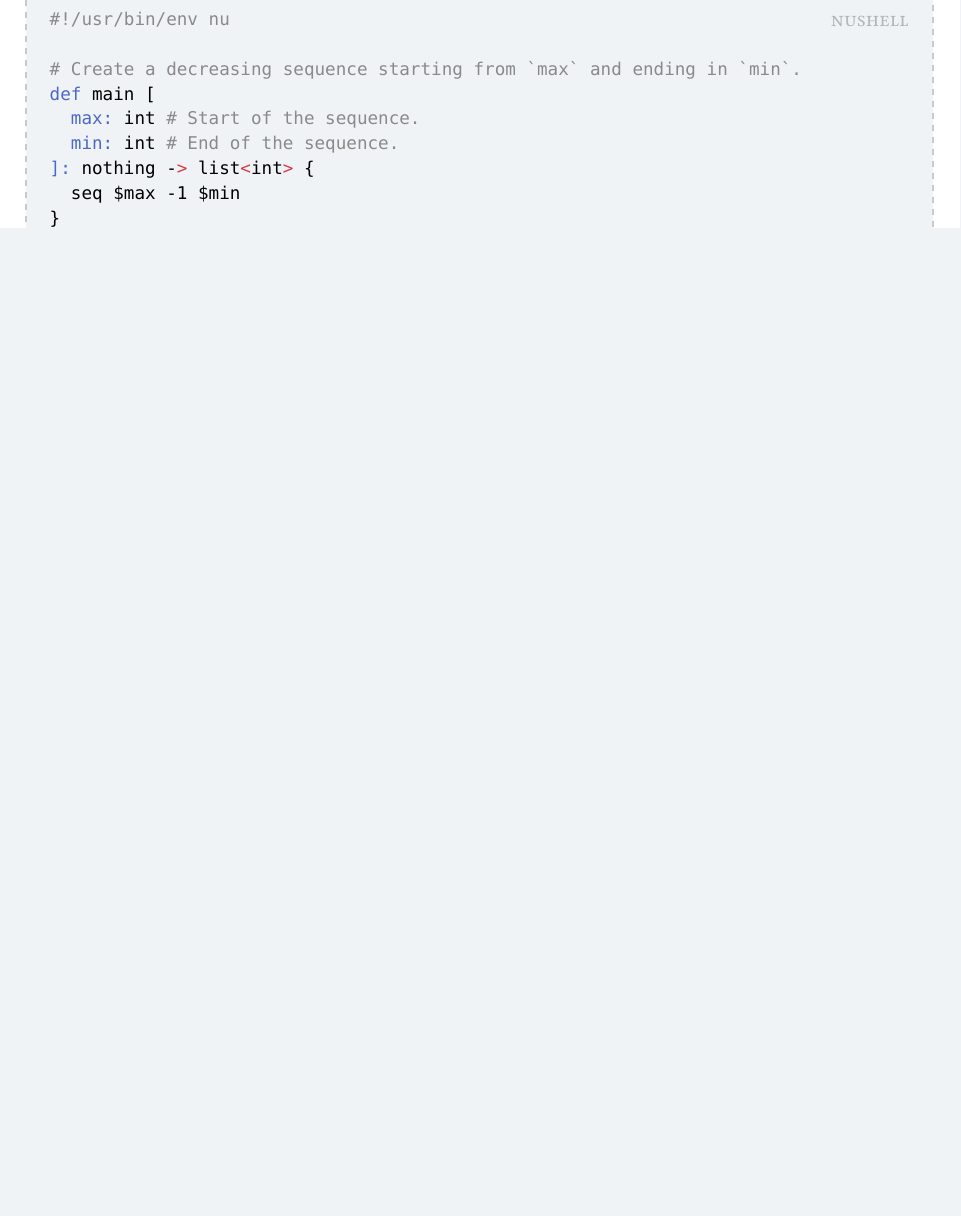
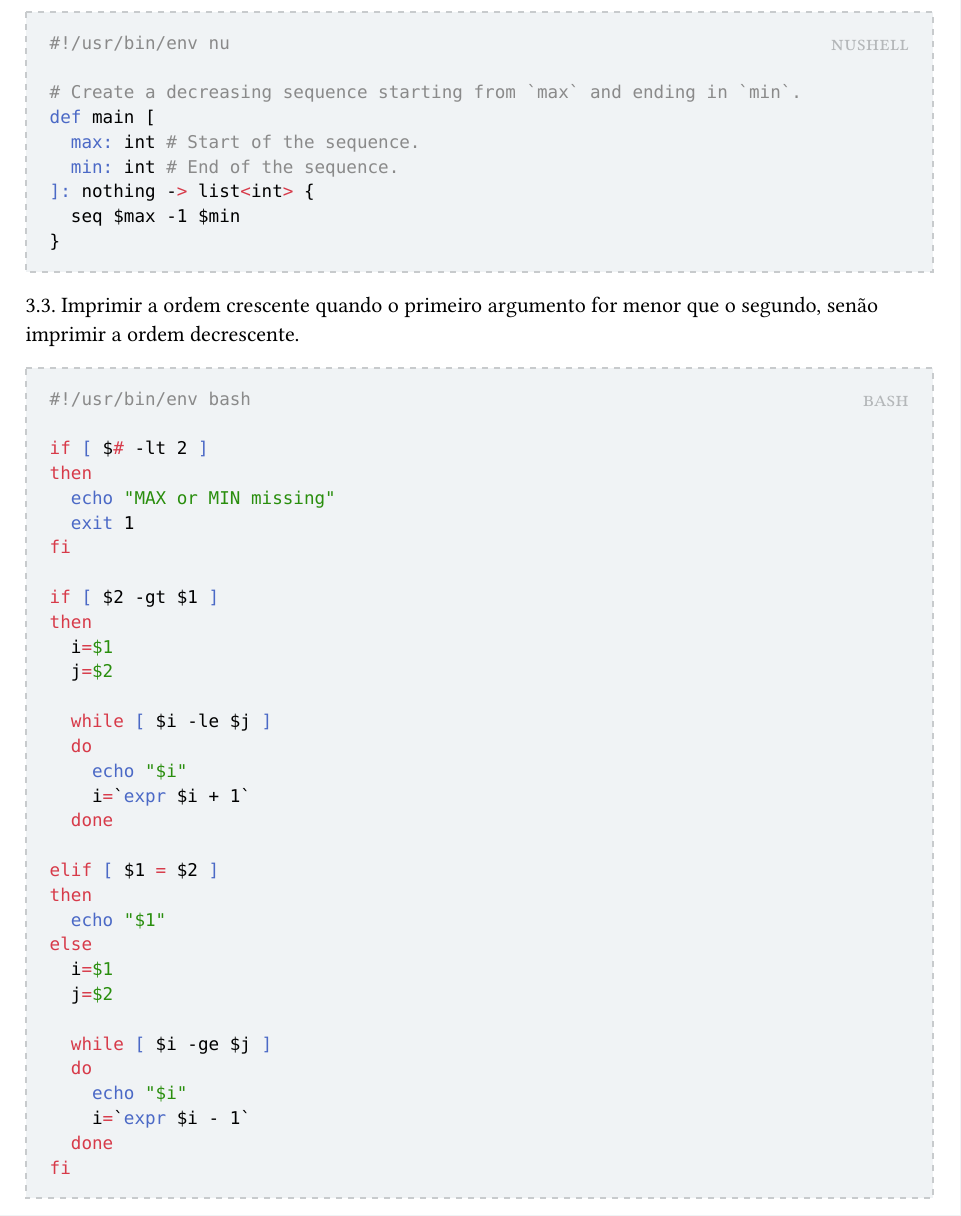
Before and after one commit to edsomjr/RLT, a Typst document (computacao/linux_shell_scripting_tutorial_ver_1_0/resume.typ): part of page 2 of 3 before the commit and part of page 3 of 4 after it, cut so that both start at the same text, the shorter picture padded with empty space. The pictures show the PDF file computacao/linux_shell_scripting_tutorial_ver_1_0/resume.pdf that the author committed with the source.

Commit message:
Adicionar solução simplificada do terceiro exercício em Bash.
Co-authored-by: Nanashii76 <pauloamino76@gmail.com>
Co-authored-by: laragiuliana <lara.giuliana.lima@gmail.com>

````diff
--- a/computacao/linux_shell_scripting_tutorial_ver_1_0/resume.typ
+++ b/computacao/linux_shell_scripting_tutorial_ver_1_0/resume.typ
@@ -73,3 +73,10 @@ def main [
 
 3. Imprima a sequência 5, 4, 3, 2, 1 utilizando a repetição `while`:
 
+#solution[bash][
+```bash
+#!/usr/bin/env bash
+
+m=5;
+while [ $m -gt 0 ]
+do
@@ -94,6 +107,17 @@ def main []: nothing -> list<int> {
 
 3.1. Há outras formas de se resolver sem `while`, quais seriam?
 
+#solution[bash][
+```bash
+#!/usr/bin/env bash
+
+while ((m > 0)); do
+	echo "$m"
+	m=`expr $m - 1`
+done
+```
+]
+
 #solution[nushell][
 ```bash
 #!/usr/bin/env nu
@@ -106,3 +130,15 @@ def main []: nothing -> list<int> {
 ]
 
 3.2. E para um máximo e mínimo qualquer dado pela linha de comando, como resolver?
+
+#solution[bash][
+```bash
+#!/usr/bin/env bash
+
+if [ $# -lt 2 ]
+then
+	echo "MAX or MIN missing"
+	exit 1
+fi
+
+i=$1
@@ -121,3 +165,17 @@ def main [
 ```
 ]
 
+3.3. Imprimir a ordem crescente quando o primeiro argumento for menor que o segundo, senão imprimir a ordem decrescente.
+
+
+#solution[bash][
+```bash
+#!/usr/bin/env bash
+
+if [ $# -lt 2 ]
+then
+	echo "MAX or MIN missing"
+	exit 1
+fi
+
+if [ $2 -gt $1 ]
````
Also changed, not shown: computacao/linux_shell_scripting_tutorial_ver_1_0/resume.pdf, computacao/linux_shell_scripting_tutorial_ver_1_0/resume.typ (39 more changed lines), 1 other file.
